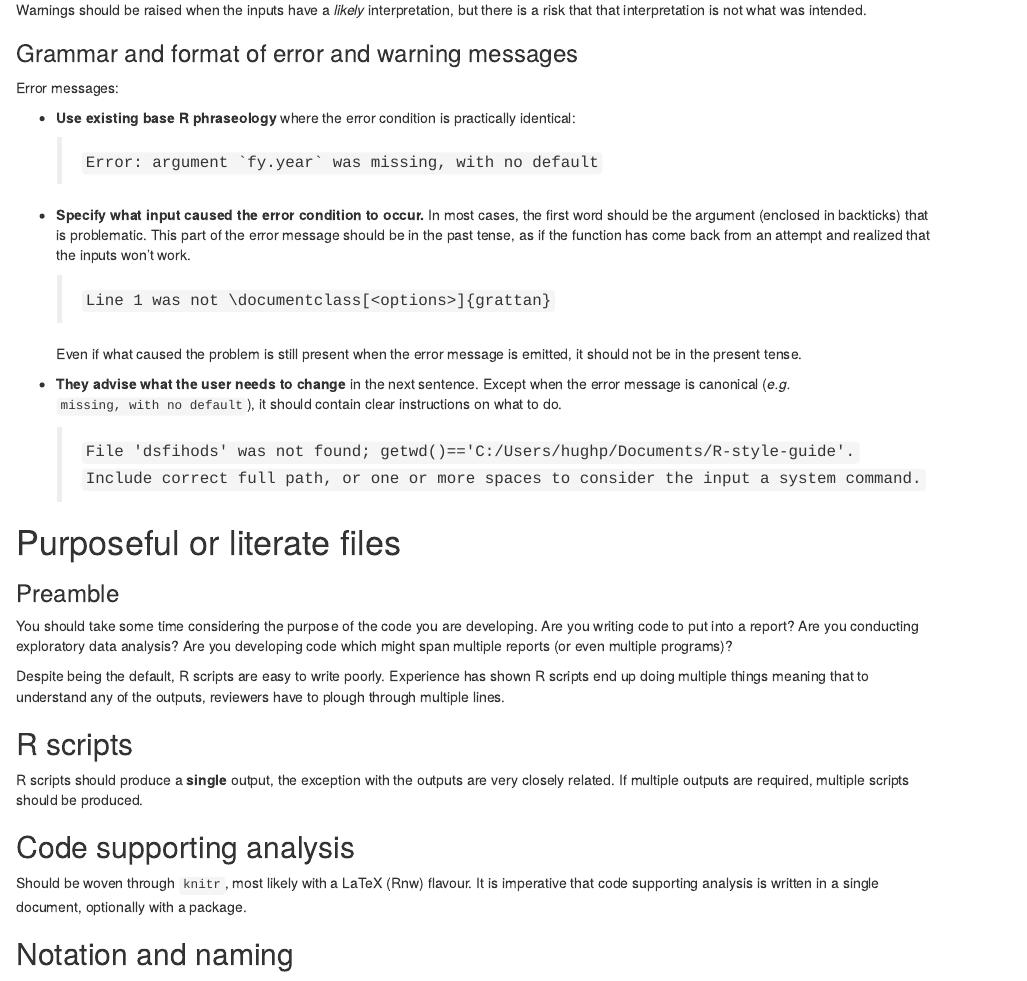
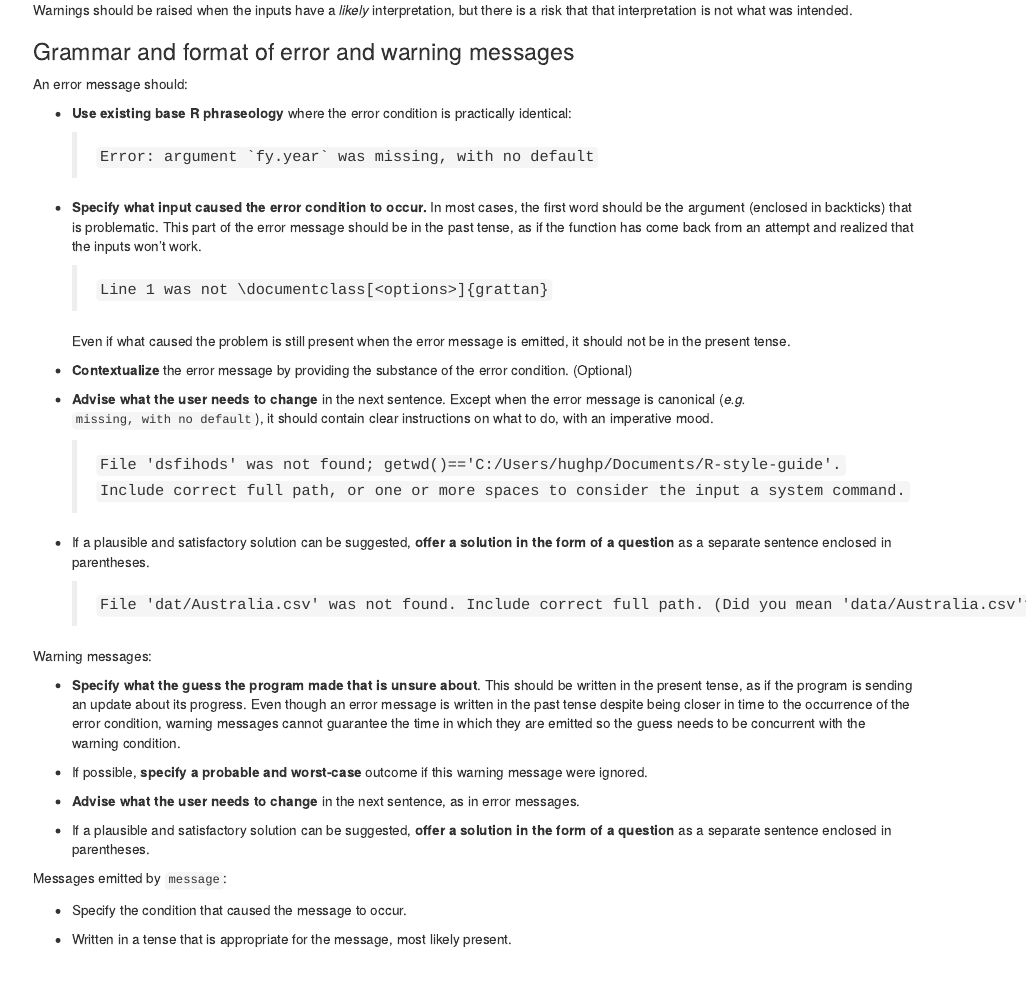
Before and after one commit to grattaninstitute/R-Style-Guide, an R Markdown document (README.Rmd): the page in a window 1100 px wide, from 710 px down before the commit and from 680 px down after it, so that both start at the same text. Rendered offline with R 4.5, knitr and Pandoc, with nearby package versions.

Commit message:
Add warnings and messages grammar

```diff
--- a/README.Rmd
+++ b/README.Rmd
@@ -35,7 +35,7 @@ Errors should be raised in a function when its inputs:
 Warnings should be raised when the inputs have a *likely* interpretation, but there is a risk that that interpretation is not what was intended.
 
 ### Grammar and format of error and warning messages
-Error messages:
+An error message should:
 
   * **Use existing base R phraseology** where the error condition is practically identical:
 
@@ -47,11 +47,36 @@ Error messages:
 
     Even if what caused the problem is still present when the error message is emitted, it should not be in the present tense.
 
-  * **They advise what the user needs to change** in the next sentence. Except when the error message is canonical (*e.g.* `missing, with no default`), it should contain clear instructions on what to do.
+  * **Contextualize** the error message by providing the substance of the error condition. (Optional)
+
+  * **Advise what the user needs to change** in the next sentence. Except when the error message is canonical (*e.g.* `missing, with no default`), it should contain clear instructions on what to do, with an imperative mood.
 
     > `` File 'dsfihods' was not found; getwd()=='C:/Users/hughp/Documents/R-style-guide'. ``
     > `` Include correct full path, or one or more spaces to consider the input a system command. ``
 
+
+  * If a plausible and satisfactory solution can be suggested, **offer a solution in the form of a question** as a separate sentence enclosed in parentheses.
+
+    > `` File 'dat/Australia.csv' was not found. Include correct full path. (Did you mean 'data/Australia.csv'?) ``
+
+Warning messages:
+
+  * **Specify what the guess the program made that is unsure about**.
+  This should be written in the present tense, as if the program is sending an update about its progress.
+  Even though an error message is written in the past tense despite being closer in time to the occurrence of the error condition, warning messages cannot guarantee the time in which they are emitted so the guess needs to be concurrent with the warning condition.
+
+  * If possible, **specify a probable and worst-case** outcome if this warning message were ignored.
+
+  * **Advise what the user needs to change** in the next sentence, as in error messages.
+
+  * If a plausible and satisfactory solution can be suggested, **offer a solution in the form of a question** as a separate sentence enclosed in parentheses.
+
+
+Messages emitted by `message`:
+
+  * Specify the condition that caused the message to occur.
+
+  * Written in a tense that is appropriate for the message, most likely present.
 
 
 # Purposeful or literate files
```
